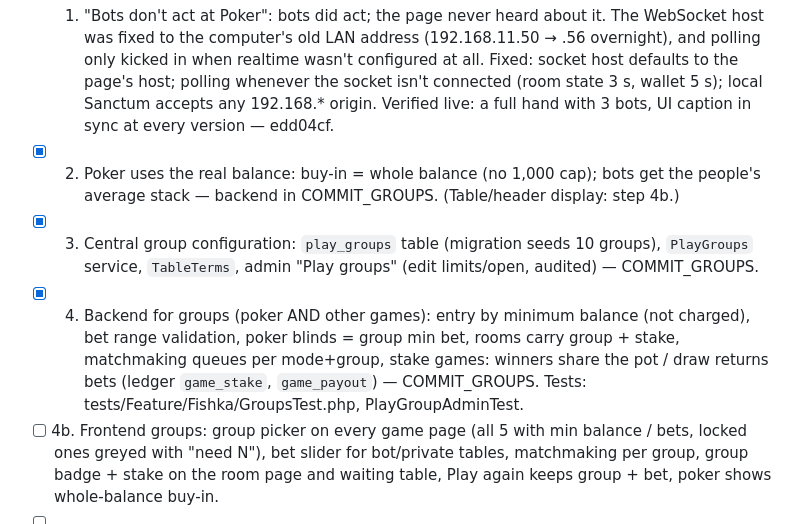
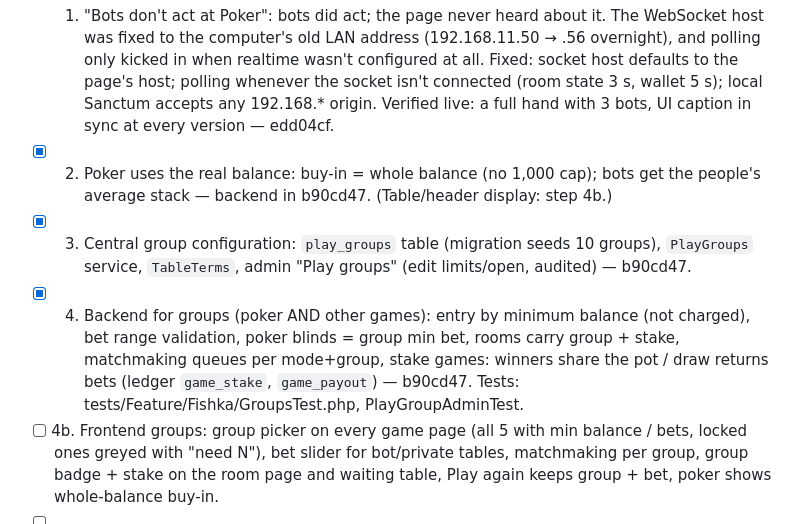
Before and after one commit to gevorgyanhrak/gaming, a Markdown page: docs/team/PROGRESS.md, the part around the change. Rendered like a GitHub page.

Commit message:
docs: progress — groups backend is b90cd47
Co-Authored-By: Claude Opus 5.5 <noreply@anthropic.com>

```diff
--- a/docs/team/PROGRESS.md
+++ b/docs/team/PROGRESS.md
@@ -20,13 +20,13 @@ Steps (tick when done, with the commit):
       socket isn't connected (room state 3 s, wallet 5 s); local Sanctum accepts any 192.168.* origin.
       Verified live: a full hand with 3 bots, UI caption in sync at every version — edd04cf.
 - [x] 2. Poker uses the real balance: buy-in = whole balance (no 1,000 cap); bots get the people's average
-      stack — backend in COMMIT_GROUPS. (Table/header display: step 4b.)
+      stack — backend in b90cd47. (Table/header display: step 4b.)
 - [x] 3. Central group configuration: `play_groups` table (migration seeds 10 groups), `PlayGroups` service,
-      `TableTerms`, admin "Play groups" (edit limits/open, audited) — COMMIT_GROUPS.
+      `TableTerms`, admin "Play groups" (edit limits/open, audited) — b90cd47.
 - [x] 4. Backend for groups (poker AND other games): entry by minimum balance (not charged), bet range
       validation, poker blinds = group min bet, rooms carry group + stake, matchmaking queues per mode+group,
       stake games: winners share the pot / draw returns bets (ledger `game_stake`, `game_payout`) —
-      COMMIT_GROUPS. Tests: tests/Feature/Fishka/GroupsTest.php, PlayGroupAdminTest.
+      b90cd47. Tests: tests/Feature/Fishka/GroupsTest.php, PlayGroupAdminTest.
 - [ ] 4b. Frontend groups: group picker on every game page (all 5 with min balance / bets, locked ones
       greyed with "need N"), bet slider for bot/private tables, matchmaking per group, group badge + stake on
       the room page and waiting table, Play again keeps group + bet, poker shows whole-balance buy-in.
```
